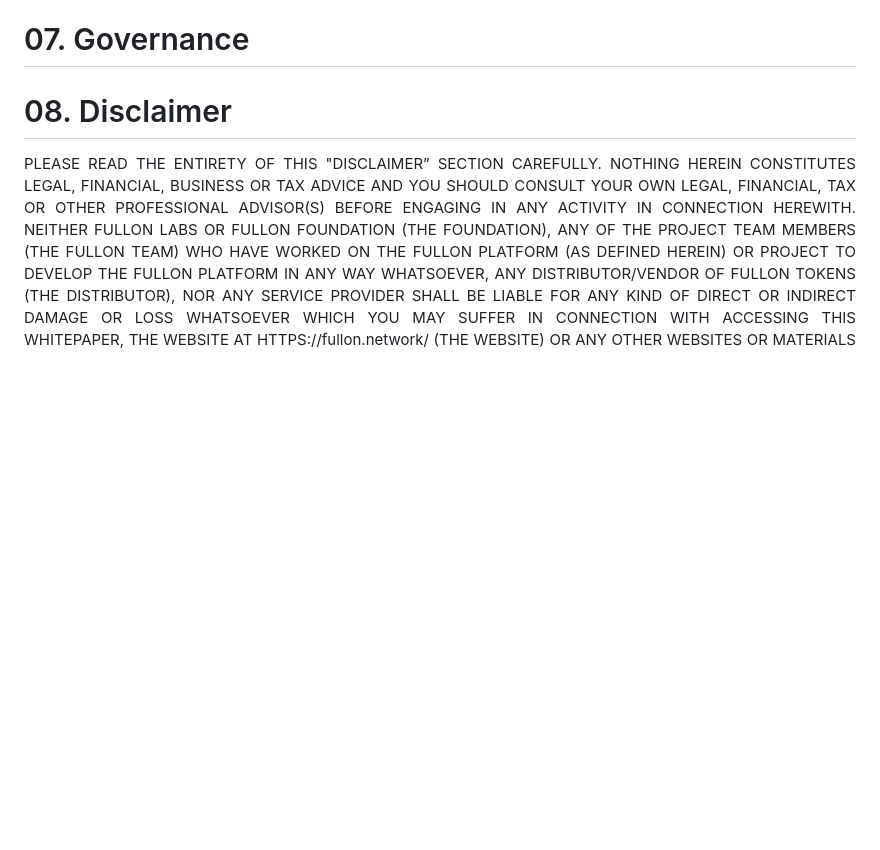
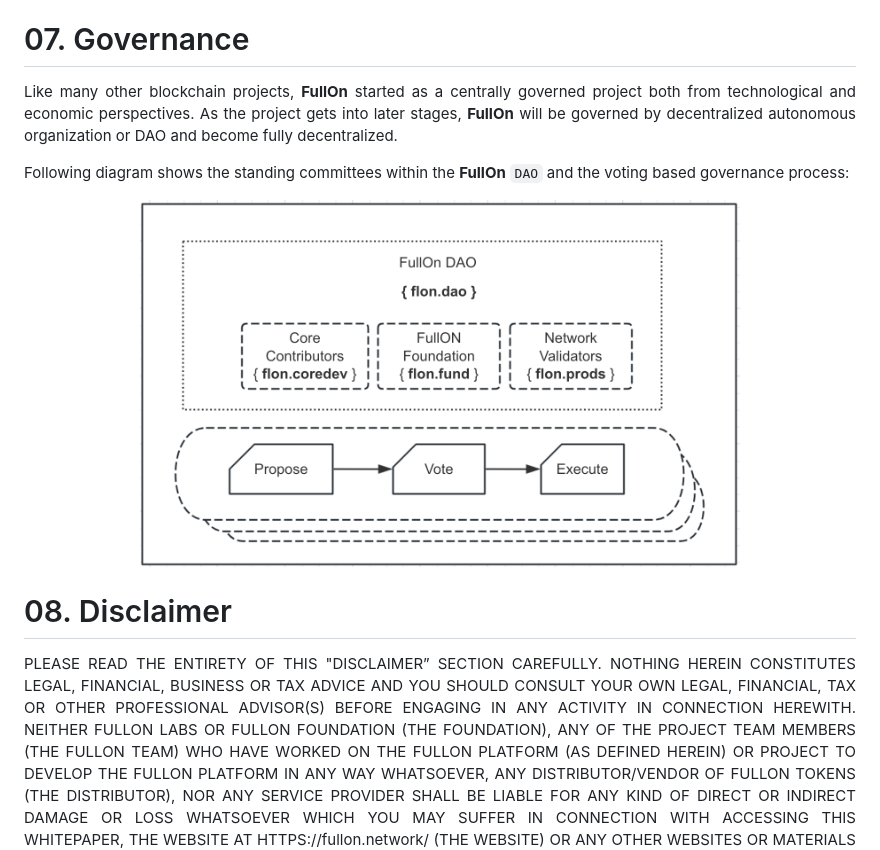
Before and after one commit to fullon-labs/flon.whitepaper, a Markdown page: fullon.whitepaper.md, the part around the change. GitHub-like rendering; pictures changed too: assets/fullon_degov.png (added); blank space fills up the shorter version.

Commit message:
add gov info

```diff
--- a/fullon.whitepaper.md
+++ b/fullon.whitepaper.md
@@ -319,6 +319,13 @@ After the mining reserve has been exhausted, gas fees will be charged for each t
 
 # 07. Governance
 
+Like many other blockchain projects, **FullOn** started as a centrally governed project both from technological and economic perspectives. As the project gets into later stages, **FullOn** will be governed by decentralized autonomous organization or DAO and become fully decentralized.
+
+Following diagram shows the standing committees within the **FullOn** `DAO` and the voting based governance process:
+<p align="center">
+<img src="./assets/fullon_degov.png" width="600">
+</p>
+
 # 08. Disclaimer
 
 PLEASE READ THE ENTIRETY OF THIS "DISCLAIMER” SECTION CAREFULLY. NOTHING HEREIN CONSTITUTES LEGAL, FINANCIAL, BUSINESS OR TAX ADVICE AND YOU SHOULD CONSULT YOUR OWN LEGAL, FINANCIAL, TAX OR OTHER PROFESSIONAL ADVISOR(S) BEFORE ENGAGING IN ANY ACTIVITY IN CONNECTION HEREWITH. NEITHER FULLON LABS OR FULLON FOUNDATION (THE FOUNDATION), ANY OF THE PROJECT TEAM MEMBERS (THE FULLON TEAM) WHO HAVE WORKED ON THE FULLON PLATFORM (AS DEFINED HEREIN) OR PROJECT TO DEVELOP THE FULLON PLATFORM IN ANY WAY WHATSOEVER, ANY DISTRIBUTOR/VENDOR OF FULLON TOKENS (THE DISTRIBUTOR), NOR ANY SERVICE PROVIDER SHALL BE LIABLE FOR ANY KIND OF DIRECT OR INDIRECT DAMAGE OR LOSS WHATSOEVER WHICH YOU MAY SUFFER IN CONNECTION WITH ACCESSING THIS WHITEPAPER, THE WEBSITE AT HTTPS://fullon.network/ (THE WEBSITE) OR ANY OTHER WEBSITES OR MATERIALS PUBLISHED BY THE FOUNDATION.
```
